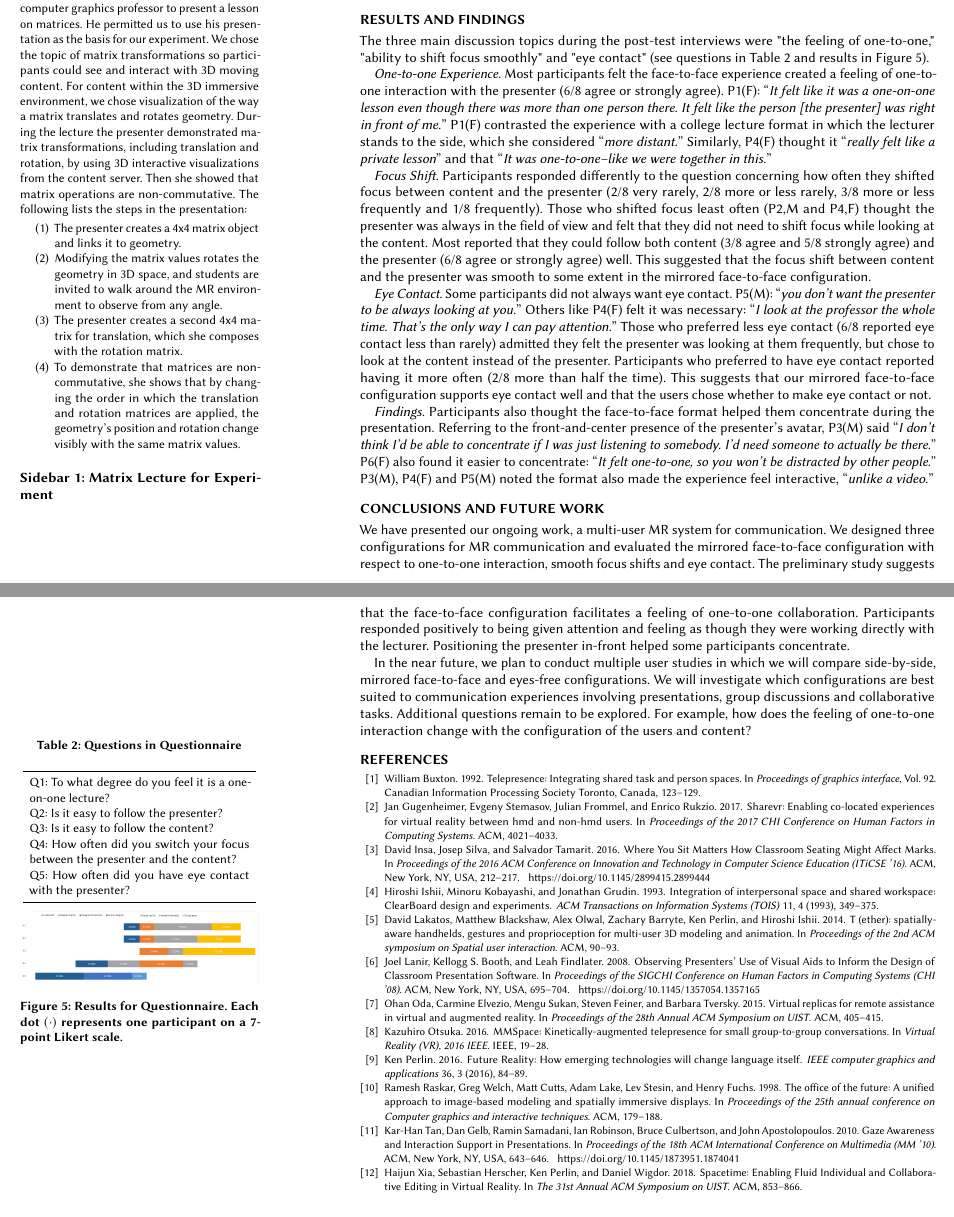
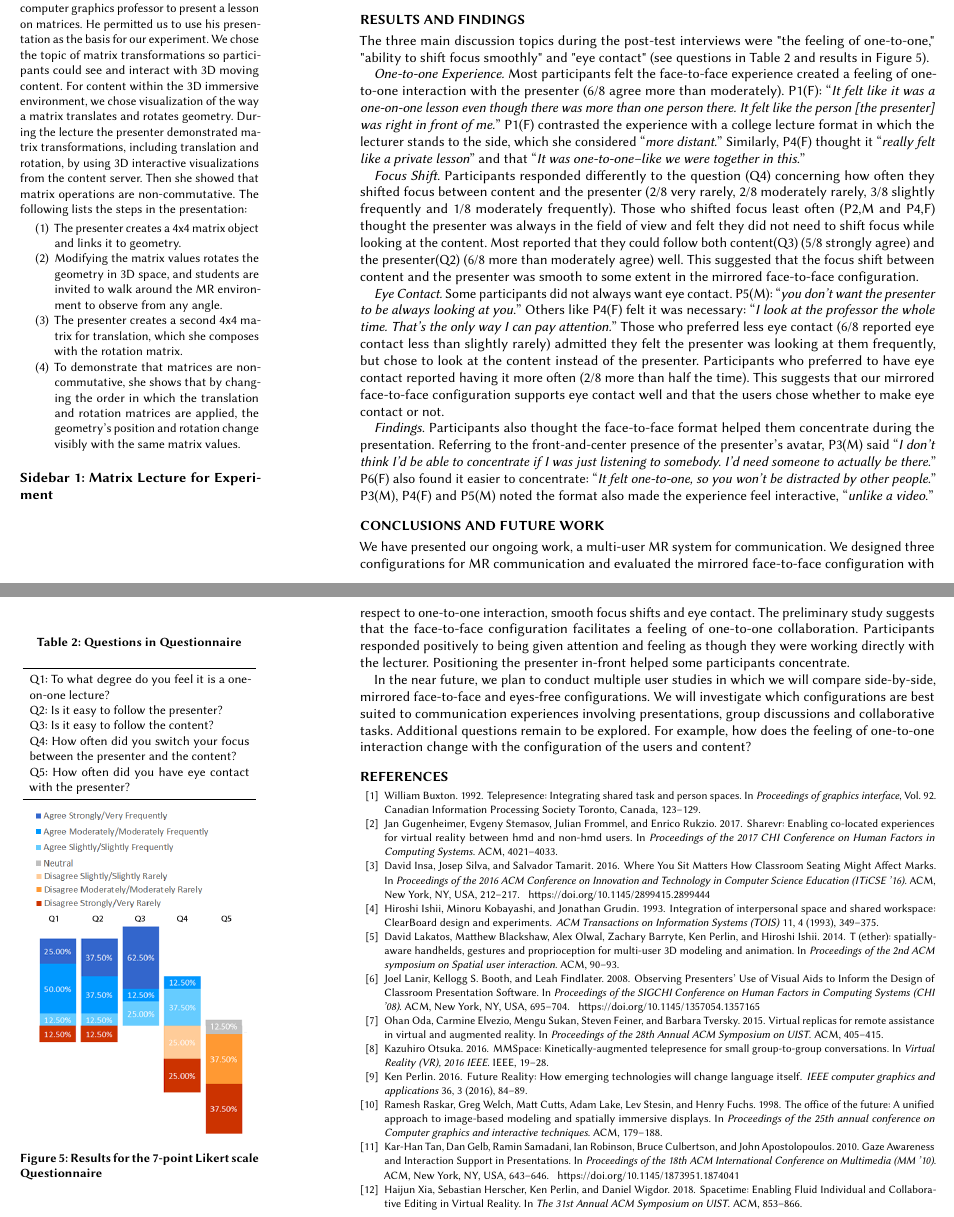
Before and after one commit to snowymo/Exploring-Configuration-of-Mixed-Reality-Spaces-for-Augmented-Communication, a LaTeX paper (sample-sigchi-a.tex): two parts of pages 5 and 6 of 6, joined at a grey line, cut so that both start at the same text. Compiled offline with pdfLaTeX.

Commit message:
Change again after I updated the charts and approve the changes.

```diff
--- a/sample-sigchi-a.tex
+++ b/sample-sigchi-a.tex
@@ -262,7 +260,7 @@ The following lists the steps in the presentation:
 The three main discussion topics during the post-test interviews were "the feeling of one-to-one," "ability to shift focus smoothly" and "eye contact" (see questions in Table~\ref{tab:table2} and results in Figure~\ref{fig:results}).
 
 \textit{One-to-one Experience.}
-Most participants felt the face-to-face experience created a feeling of one-to-one interaction with the presenter (6/8 agree or strongly agree).
+Most participants felt the face-to-face experience created a feeling of one-to-one interaction with the presenter (6/8 agree more than moderately).
 % TODO, despite the presence of another (non-rendered) audience member.
 P1(F): ``\textit{It felt like it was a one-on-one lesson even though there was more than one person there. It felt like the person [the presenter] was right in front of me.}''
 P1(F) contrasted the experience with a college lecture format in which the lecturer stands to the side, which she considered ``\textit{more distant.}''
@@ -270,12 +268,12 @@ Similarly, P4(F) thought it ``\textit{really felt like a private lesson}'' and t
 %P7(F) did not feel the presence of another audience member in the experience.
 
 \textit{Focus Shift.}
- Participants responded differently to the question concerning how often they shifted focus between content and the presenter (2/8 very rarely, 2/8 more or less rarely, 3/8 more or less frequently and 1/8 frequently). \zhenyi{Those who shifted focus least often (P2,M and P4,F) thought the presenter was always in the field of view and felt that they did not need to shift focus while looking at the content.} Most reported that they could follow both content (3/8 agree and 5/8 strongly agree) and the presenter (6/8 agree or strongly agree) well. This suggested that the focus shift between content and the presenter was smooth to some extent in the mirrored face-to-face configuration.
+ Participants responded differently to the question (Q4) concerning how often they shifted focus between content and the presenter (2/8 very rarely, 2/8 moderately rarely, 3/8 slightly frequently and 1/8 moderately frequently). \zhenyi{Those who shifted focus least often (P2,M and P4,F) thought the presenter was always in the field of view and felt they did not need to shift focus while looking at the content.} Most reported that they could follow both content(Q3) (5/8 strongly agree) and the presenter(Q2) (6/8 more than moderately agree) well. This suggested that the focus shift between content and the presenter was smooth to some extent in the mirrored face-to-face configuration.
 
 \textit{Eye Contact.}
 \karl{
 %Opinions differed on the necessity of eye contact.
-Some participants did not always want eye contact. P5(M): ``\textit{you don't want the presenter to be always looking at you.}'' Others like P4(F) felt it was necessary: ``\textit{I look at the professor the whole time. That's the only way I can pay attention.}'' Those who preferred less eye contact (6/8 reported eye contact less than rarely) admitted they felt the presenter was looking at them frequently, but chose to look at the content instead of the presenter. Participants who preferred to have eye contact reported having it more often (2/8 more than half the time). This suggests that our mirrored face-to-face configuration supports eye contact well and that the users chose whether to make eye contact or not.
+Some participants did not always want eye contact. P5(M): ``\textit{you don't want the presenter to be always looking at you.}'' Others like P4(F) felt it was necessary: ``\textit{I look at the professor the whole time. That's the only way I can pay attention.}'' Those who preferred less eye contact (6/8 reported eye contact less than slightly rarely) admitted they felt the presenter was looking at them frequently, but chose to look at the content instead of the presenter. Participants who preferred to have eye contact reported having it more often (2/8 more than half the time). This suggests that our mirrored face-to-face configuration supports eye contact well and that the users chose whether to make eye contact or not.
 }
 
 %\textit{Eye Contact.}
@@ -314,6 +312,7 @@ investigate which configurations are best suited to communication experiences in
 %\end{sidebar}
 
 \begin{margintable}
+\vspace{-3cm}
     \caption{Questions in Questionnaire}
     \label{tab:table2}
     \begin{tabular}{p{5.5cm}}
@@ -328,8 +327,8 @@ investigate which configurations are best suited to communication experiences in
 \end{margintable}
 
 \begin{marginfigure}
-    \includegraphics[width=\marginparwidth]{lr}
-    \caption{Results for Questionnaire. Each dot $\left(\cdot\right)$ represents one participant on a 7-point Likert scale.}
+    \includegraphics[width=0.9\marginparwidth]{lr2}
+    \caption{Results for the 7-point Likert scale Questionnaire}
     \label{fig:results}
 \end{marginfigure}
 
```
Also changed, not shown: lr.png, lr2.png (added), sample-sigchi-a.tex (12 more changed lines).
